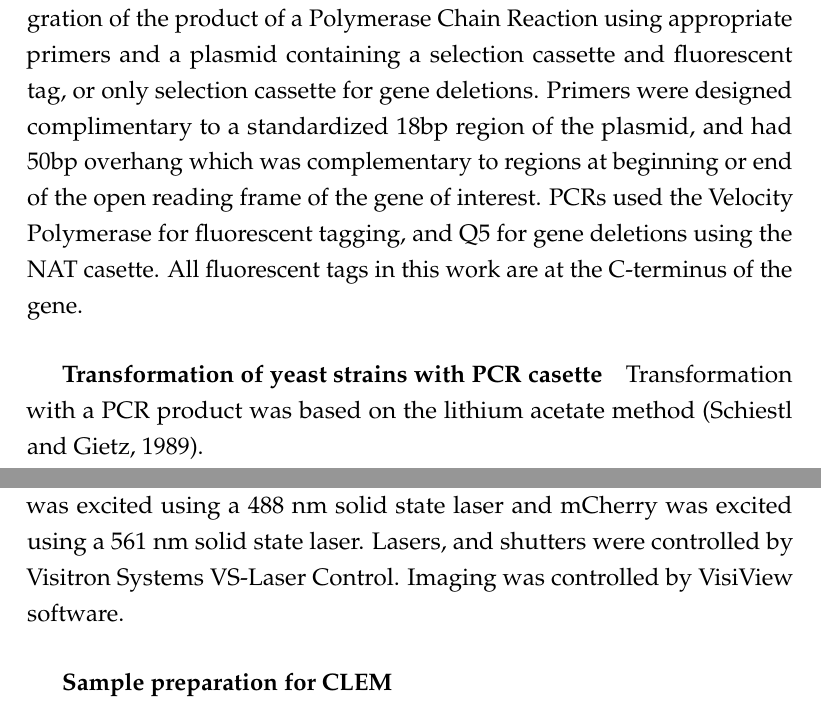
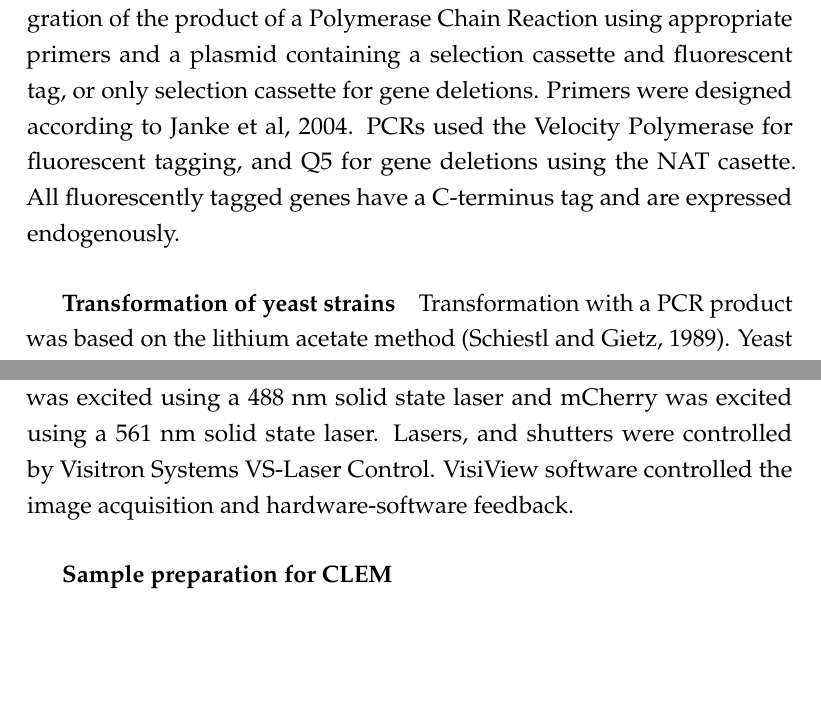
Before and after one commit to deepikaamenon/thesis_2021, a LaTeX thesis (main.tex, which reads Chapters/Methods.tex): two parts of pages 71 and 73 of 74 before the commit and two parts of pages 71 and 73 of 73 after it, joined at a grey line, cut so that both start at the same text, the shorter picture padded with empty space. Compiled offline with pdfLaTeX.

Commit message:
txs auto checkin

```diff
--- a/Chapters/Methods.tex
+++ b/Chapters/Methods.tex
@@ -10,14 +10,12 @@ All media was autoclaved. Amino acid stocks were filter sterilised and added to
 
 \subsection{Methods}
 \subsubsection{Fluorescent tagging yeast with PCR casette insertion}
-Tagging or deletion of endogenous genes was done by homologous integration of the product of a Polymerase Chain Reaction using appropriate primers and a plasmid containing a selection cassette and fluorescent tag, or only selection cassette for gene deletions. Primers were designed complimentary to a standardized 18bp region of the plasmid, and had 50bp overhang which was complementary to regions at beginning or end of the open reading frame of the gene of interest. PCRs used the Velocity Polymerase for fluorescent tagging, and Q5 for gene deletions using the NAT casette.
-All fluorescent tags in this work are at the C-terminus of the gene.
+Tagging or deletion of endogenous genes was done by homologous integration of the product of a Polymerase Chain Reaction using appropriate primers and a plasmid containing a selection cassette and fluorescent tag, or only selection cassette for gene deletions. Primers were designed according to Janke et al, 2004. PCRs used the Velocity Polymerase for fluorescent tagging, and Q5 for gene deletions using the NAT casette.
+All fluorescently tagged genes have a C-terminus tag and are expressed endogenously.
 
-\subparagraph{Transformation of yeast strains with PCR casette}
+\subparagraph{Transformation of yeast strains}
 
-Transformation with a PCR product was based on the lithium acetate method (Schiestl and Gietz, 1989).
-
-Yeast cultures were set up in50 ml YPD at 30C on shakers for overnight incubation. Cultures were then diluted to optical density at 600 nm (OD600) of 0.2. The culture was then incubated at 30C on shaker till OD600 was measured between 0.8 and 1.0 (approximately three hours).
+Transformation with a PCR product was based on the lithium acetate method (Schiestl and Gietz, 1989). Yeast cultures were set up in50 ml YPD at 30C on shakers for overnight incubation. Cultures were then diluted to optical density at 600 nm (OD600) of 0.2. The culture was then incubated at 30C on shaker till OD600 was measured between 0.8 and 1.0 (approximately three hours).
 
 \subparagraph{Preparation of competent yeast cells}
 \mbox{}\\
@@ -46,7 +44,7 @@ Cells went through the same procedure as above till the last washing step. Inste
 Live-cell imaging was performed at room temperature using an Olympus IX81 microscope equipped with a 100×/NA 1.45 PlanApo objective , with an additional 1.6x magnification lens. IThe GFP channel was imaged using a 470/22 nm band-pass excitation filter and a 520/35 nm band-pass emission filter. mCherry epifluorescence imaging was carried out using a 556/20 nm band-pass excitation filter and a 624/40 band-pass emission filter. GFP was excited using a 488 nm solid state laser and mCherry was excited using a 561 nm solid state laser. The Orca-ER camera, and electronic shutters and filter wheels were controlled by Metamorph software.
 
 \subparagraph{Epifluorescent imaging for centroid tracking}
-TIRF microscopy was performed undersimilar conditions on an Olympus IX83 microscope. GFP was excited using a 488 nm solid state laser and mCherry was excited using a 561 nm solid state laser. Lasers, and shutters were controlled by Visitron Systems VS-Laser Control. Imaging was controlled  by VisiView software.
+TIRF microscopy was performed undersimilar conditions on an Olympus IX83 microscope. GFP was excited using a 488 nm solid state laser and mCherry was excited using a 561 nm solid state laser. Lasers, and shutters were controlled by Visitron Systems VS-Laser Control.  VisiView software controlled the image acquisition and hardware-software feedback.
 
 \subparagraph{Sample preparation for CLEM}
 			\mbox{}\\
```
